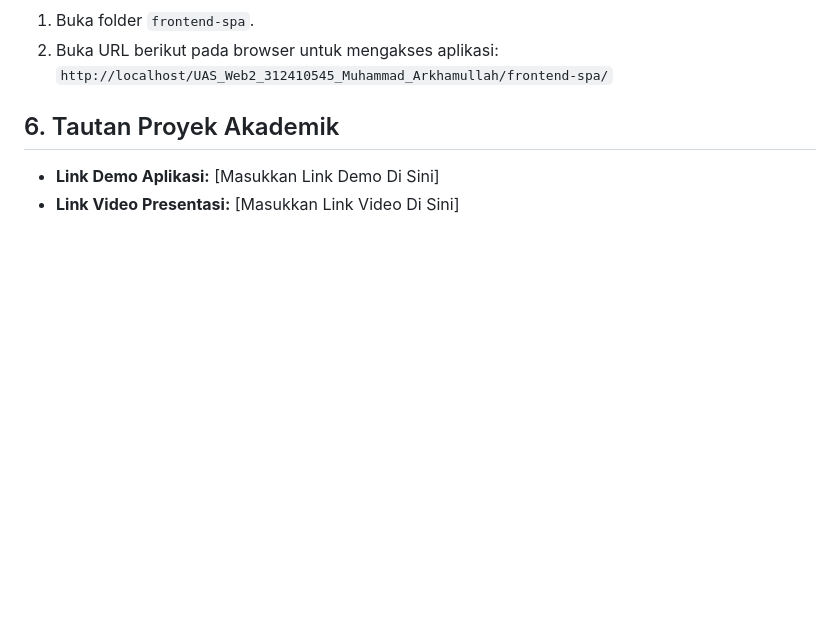
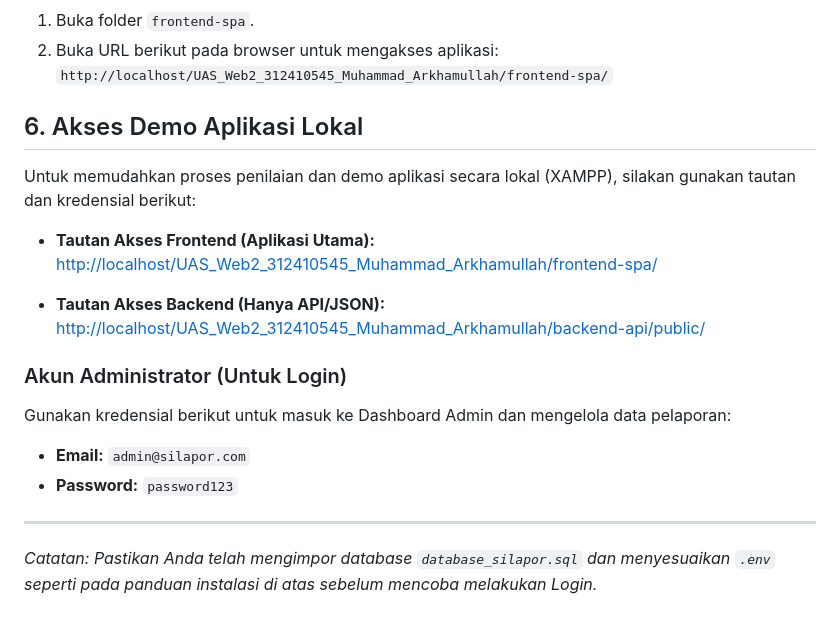
Before and after one commit to MuhammadArkham/UAS_Web2_312410545_Muhammad_Arkhamullah, a Markdown page: README.md, the part around the change. Drawn GitHub-style; blank space fills up the shorter version.

Commit message:
docs: add localhost demo links and admin credentials for lecturer

```diff
--- a/README.md
+++ b/README.md
@@ -119,6 +119,19 @@ Ikuti panduan instalasi berikut untuk menjalankan proyek pada *localhost*:
 2. Buka URL berikut pada browser untuk mengakses aplikasi:
    `http://localhost/UAS_Web2_312410545_Muhammad_Arkhamullah/frontend-spa/`
 
-## 6. Tautan Proyek Akademik
-- **Link Demo Aplikasi:** [Masukkan Link Demo Di Sini]
-- **Link Video Presentasi:** [Masukkan Link Video Di Sini]
+## 6. Akses Demo Aplikasi Lokal
+Untuk memudahkan proses penilaian dan demo aplikasi secara lokal (XAMPP), silakan gunakan tautan dan kredensial berikut:
+
+- **Tautan Akses Frontend (Aplikasi Utama):**
+  [http://localhost/UAS_Web2_312410545_Muhammad_Arkhamullah/frontend-spa/](http://localhost/UAS_Web2_312410545_Muhammad_Arkhamullah/frontend-spa/)
+
+- **Tautan Akses Backend (Hanya API/JSON):**
+  [http://localhost/UAS_Web2_312410545_Muhammad_Arkhamullah/backend-api/public/](http://localhost/UAS_Web2_312410545_Muhammad_Arkhamullah/backend-api/public/)
+
+### Akun Administrator (Untuk Login)
+Gunakan kredensial berikut untuk masuk ke Dashboard Admin dan mengelola data pelaporan:
+- **Email:** `admin@silapor.com`
+- **Password:** `password123`
+
+---
+*Catatan: Pastikan Anda telah mengimpor database `database_silapor.sql` dan menyesuaikan `.env` seperti pada panduan instalasi di atas sebelum mencoba melakukan Login.*
```
